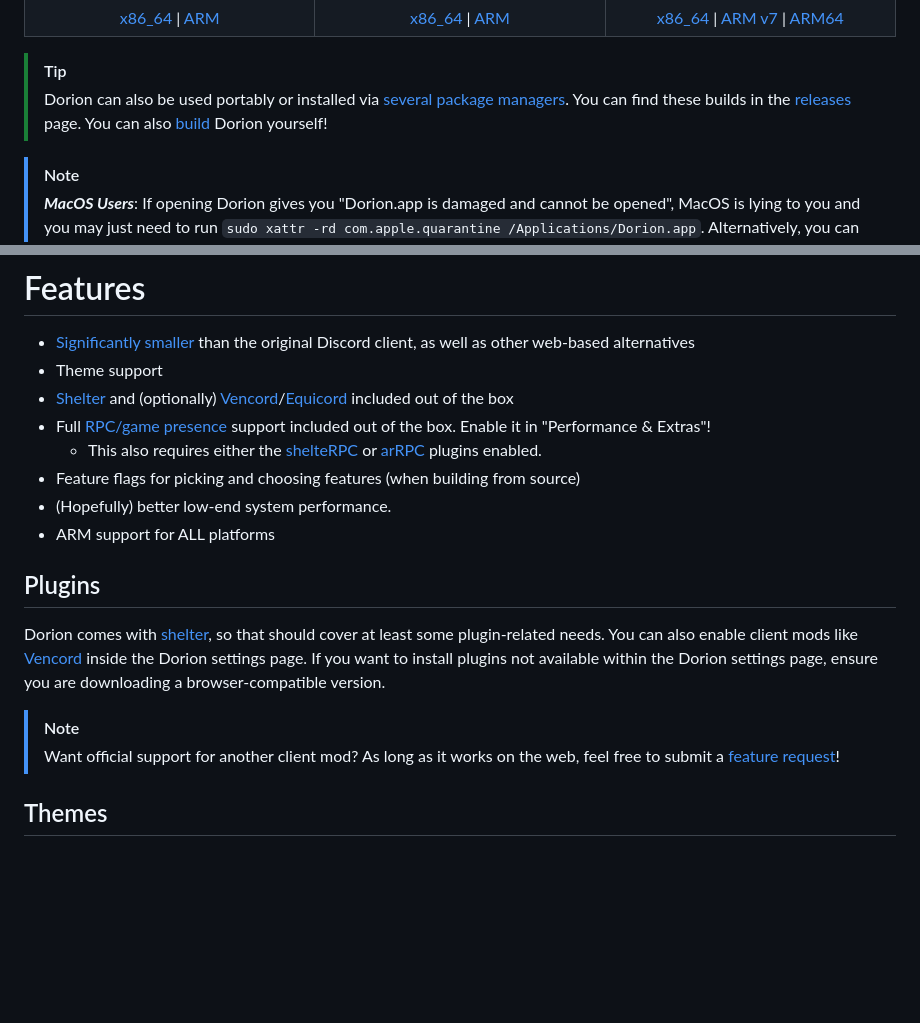
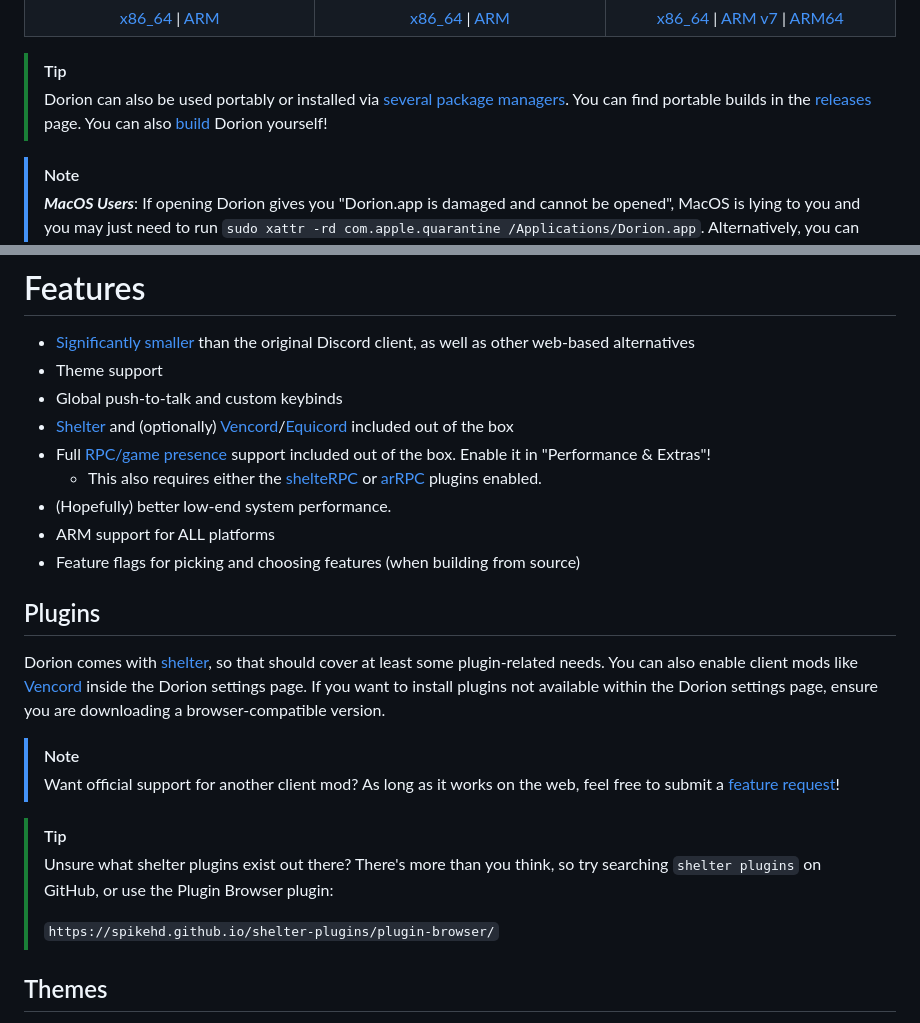
Before and after one commit to SpikeHD/Dorion, a Markdown page: README.md, 2 parts joined by grey strips. GitHub-like rendering; folded sections open; blank space fills up the shorter version.

Commit message:
fix: readme update

```diff
--- a/README.md
+++ b/README.md
@@ -113,7 +113,8 @@
 </details>
 
 > [!TIP]
-> Dorion can also be used portably or installed via [several package managers](#package-repositories). You can find these builds in the [releases](https://github.com/SpikeHD/dorion/releases/latest/) page. You can also [build](#building) Dorion yourself!
+> Dorion can also be used portably or installed via [several package managers](#package-repositories).
+> You can find portable builds in the [releases](https://github.com/SpikeHD/dorion/releases/latest/) page. You can also [build](#building) Dorion yourself!
 
 > [!NOTE]
 > ***MacOS Users***: If opening Dorion gives you "Dorion.app is damaged and cannot be opened", MacOS is lying to you and you may just need to run `sudo xattr -rd com.apple.quarantine /Applications/Dorion.app`. Alternatively, you can open the **Privacy & Security** settings pane and scroll down to the **Security** section to remove the quarantine.
@@ -178,19 +179,26 @@ I do **not** maintain any instances of Dorion in any package repositories myself
 
 * [Significantly smaller](https://github.com/SpikeHD/Dorion/assets/25207995/eb603f1f-f633-4913-a25e-1316b495a08a) than the original Discord client, as well as other web-based alternatives
 * Theme support
+* Global push-to-talk and custom keybinds
 * [Shelter](https://github.com/uwu/Shelter) and (optionally) [Vencord](https://github.com/vendicated/vencord)/[Equicord](https://github.com/equicord/equicord) included out of the box
 * Full [RPC/game presence](https://github.com/SpikeHD/rsRPC) support included out of the box. Enable it in "Performance & Extras"!
   * This also requires either the [shelteRPC](https://github.com/SpikeHD/shelter-plugins?tab=readme-ov-file#shelterpc) or [arRPC](https://vencord.dev/plugins/WebRichPresence%20(arRPC)) plugins enabled.
-* Feature flags for picking and choosing features (when building from source)
 * (Hopefully) better low-end system performance.
 * ARM support for ALL platforms
+* Feature flags for picking and choosing features (when building from source)
 
 ## Plugins
 
-Dorion comes with [shelter](https://github.com/uwu/shelter), so that should cover at least some plugin-related needs. You can also enable client mods like [Vencord](https://github.com/vendicated/vencord) inside the Dorion settings page. If you want to install plugins not available within the Dorion settings page, ensure you are downloading a browser-compatible version.
+Dorion comes with [shelter](https://github.com/uwu/shelter), so that should cover at least some plugin-related needs. You can also enable client mods like [Vencord](https://github.com/vendicated/vencord) inside the Dorion settings page.
+If you want to install plugins not available within the Dorion settings page, ensure you are downloading a browser-compatible version.
 
 > [!NOTE]
 > Want official support for another client mod? As long as it works on the web, feel free to submit a [feature request](https://github.com/SpikeHD/Dorion/issues/new/choose)!
+
+> [!TIP]
+> Unsure what shelter plugins exist out there? There's more than you think, so try searching `shelter plugins` on GitHub, or use the Plugin Browser plugin:
+>
+> `https://spikehd.github.io/shelter-plugins/plugin-browser/`
 
 ## Themes
 
```
